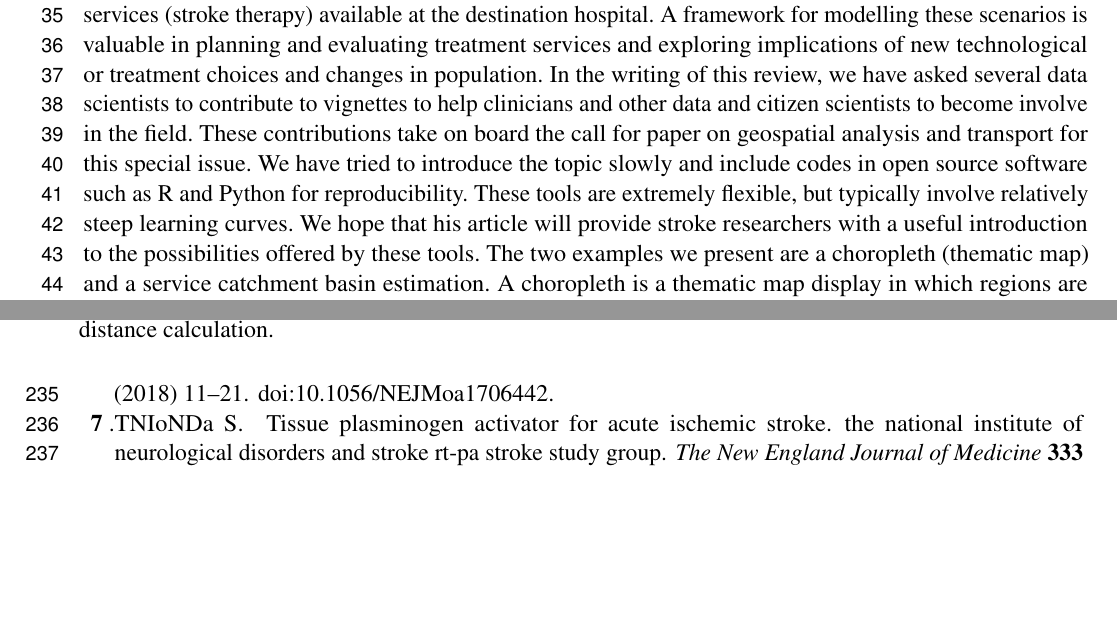
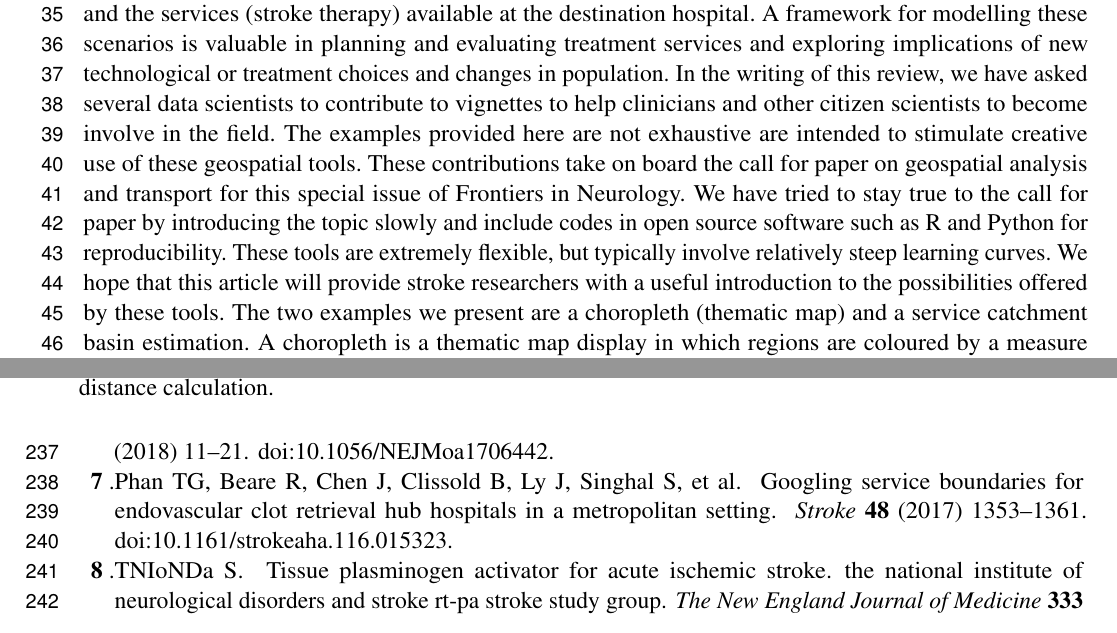
Before and after one commit to richardbeare/GeospatialStroke, a LaTeX document (article/geospatial-stroke.tex): two parts of pages 2 and 9 of 12 before the commit and two parts of pages 2 and 9 of 13 after it, joined at a grey line, cut so that both start at the same text, the shorter picture padded with empty space. Compiled offline with pdfLaTeX.

Commit message:
Update geospatial-stroke.tex

```diff
--- a/article/geospatial-stroke.tex
+++ b/article/geospatial-stroke.tex
@@ -99,12 +99,11 @@ valuable in planning and evaluating treatment services and exploring
 implications of new technological or treatment choices and changes in
 population. In the writing of this review, we have asked several data
 scientists to contribute to vignettes to help clinicians and other
-data and citizen scientists to become involve in the field. These
-contributions take on board the call for paper on geospatial analysis
-and transport for this special issue. We have tried to introduce the
+citizen scientists to become involve in the field. The examples provided here are not exhaustive are intended to stimulate creative use of these geospatial tools. These contributions take on board the call for paper on geospatial analysis
+and transport for this special issue of Frontiers in Neurology. We have tried to stay true to the call for paper by introducing the
 topic slowly and include codes in open source software such as R and
 Python for reproducibility. These tools are extremely flexible, but
-typically involve relatively steep learning curves. We hope that his
+typically involve relatively steep learning curves. We hope that this
 article will provide stroke researchers with a useful introduction to
 the possibilities offered by these tools. The two examples we present
 are a choropleth (thematic map) and a service catchment
```
Also changed, not shown: article/geospatial-stroke.tex (4 more changed lines).
